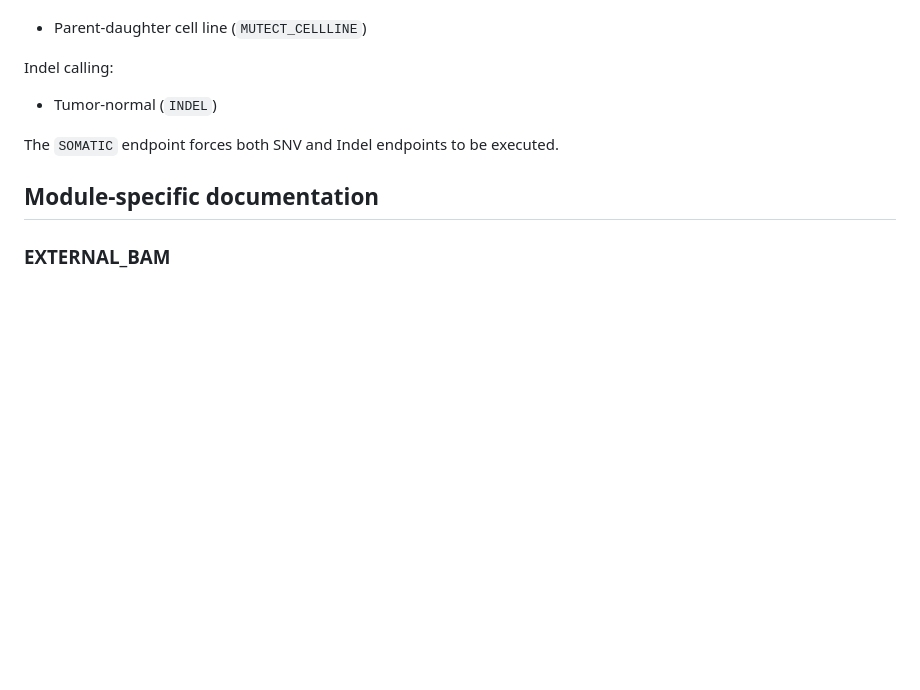
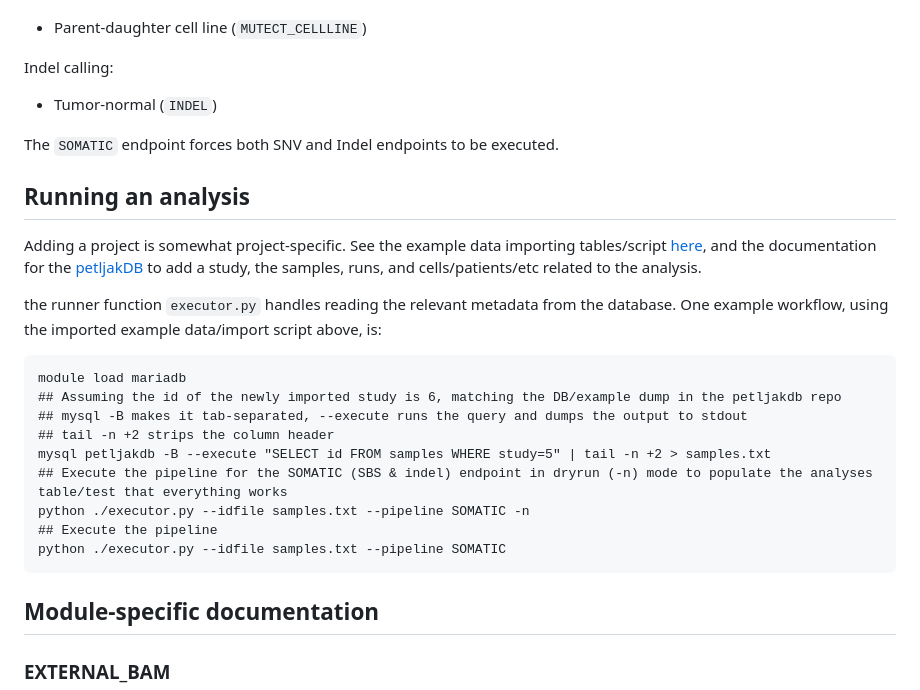
Before and after one commit to petljaklab/pipeline, a Markdown page: README.md, the part around the change. Rendered like a GitHub page; blank space fills up the shorter version.

````diff
--- a/README.md
+++ b/README.md
@@ -41,6 +41,25 @@ Indel calling:
 
 The `SOMATIC` endpoint forces both SNV and Indel endpoints to be executed.
 
+## Running an analysis
+
+Adding a project is somewhat project-specific. See the example data importing tables/script [here](https://github.com/petljaklab/petljakdb/tree/master/data_imports), and the documentation for the [petljakDB](https://github.com/petljaklab/petljakdb) to add a study, the samples, runs, and cells/patients/etc related to the analysis.
+
+the runner function `executor.py` handles reading the relevant metadata from the database. One example workflow, using the imported example data/import script above, is:
+
+```
+module load mariadb
+## Assuming the id of the newly imported study is 6, matching the DB/example dump in the petljakdb repo
+## mysql -B makes it tab-separated, --execute runs the query and dumps the output to stdout
+## tail -n +2 strips the column header
+mysql petljakdb -B --execute "SELECT id FROM samples WHERE study=5" | tail -n +2 > samples.txt
+## Execute the pipeline for the SOMATIC (SBS & indel) endpoint in dryrun (-n) mode to populate the analyses table/test that everything works
+python ./executor.py --idfile samples.txt --pipeline SOMATIC -n
+## Execute the pipeline
+python ./executor.py --idfile samples.txt --pipeline SOMATIC
+```
+
+
 ## Module-specific documentation
 
 ### EXTERNAL_BAM
````
